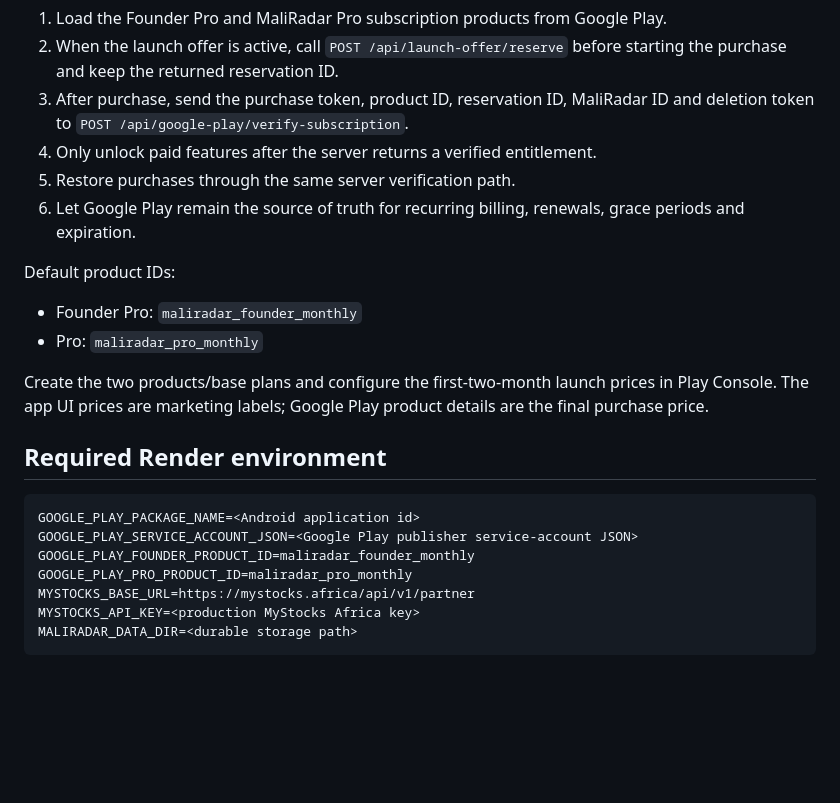
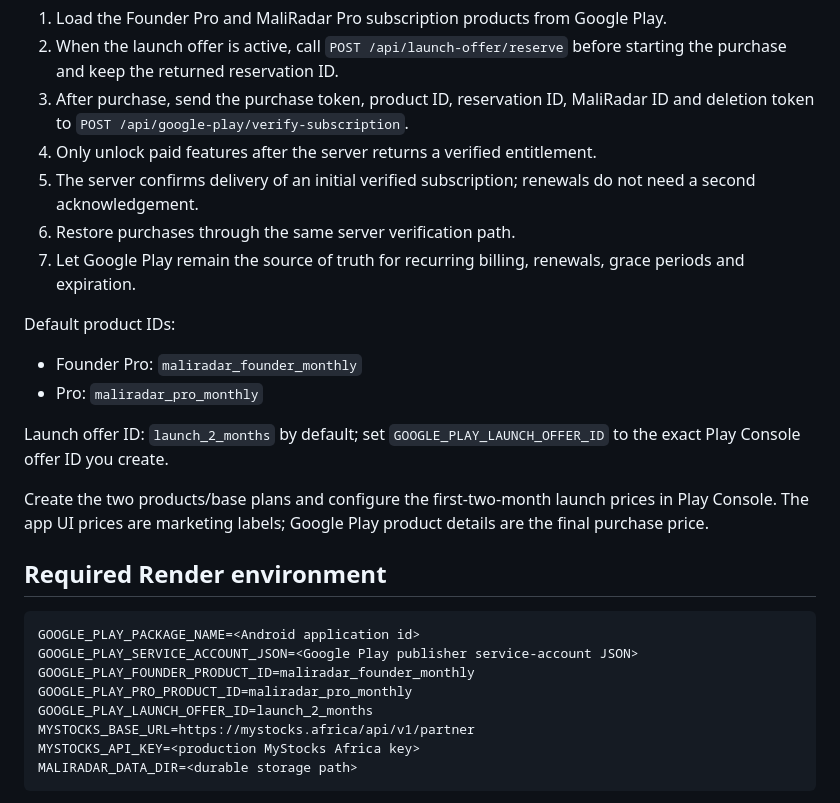
Before and after one commit to sudiniiix-art/maliradar, a Markdown page: docs/LAUNCH_READINESS.md, the part around the change. GitHub-like rendering; blank space fills up the shorter version.

Commit message:
Document Play subscription delivery and launch-offer configuration

```diff
--- a/docs/LAUNCH_READINESS.md
+++ b/docs/LAUNCH_READINESS.md
@@ -6,12 +6,15 @@ Use Google Play Billing Library 9.1.0 in the Android client. The Android purchas
 2. When the launch offer is active, call `POST /api/launch-offer/reserve` before starting the purchase and keep the returned reservation ID.
 3. After purchase, send the purchase token, product ID, reservation ID, MaliRadar ID and deletion token to `POST /api/google-play/verify-subscription`.
 4. Only unlock paid features after the server returns a verified entitlement.
-5. Restore purchases through the same server verification path.
-6. Let Google Play remain the source of truth for recurring billing, renewals, grace periods and expiration.
+5. The server confirms delivery of an initial verified subscription; renewals do not need a second acknowledgement.
+6. Restore purchases through the same server verification path.
+7. Let Google Play remain the source of truth for recurring billing, renewals, grace periods and expiration.
 
 Default product IDs:
 - Founder Pro: `maliradar_founder_monthly`
 - Pro: `maliradar_pro_monthly`
+
+Launch offer ID: `launch_2_months` by default; set `GOOGLE_PLAY_LAUNCH_OFFER_ID` to the exact Play Console offer ID you create.
 
 Create the two products/base plans and configure the first-two-month launch prices in Play Console. The app UI prices are marketing labels; Google Play product details are the final purchase price.
 
@@ -21,6 +24,7 @@ GOOGLE_PLAY_PACKAGE_NAME=<Android application id>
 GOOGLE_PLAY_SERVICE_ACCOUNT_JSON=<Google Play publisher service-account JSON>
 GOOGLE_PLAY_FOUNDER_PRODUCT_ID=maliradar_founder_monthly
 GOOGLE_PLAY_PRO_PRODUCT_ID=maliradar_pro_monthly
+GOOGLE_PLAY_LAUNCH_OFFER_ID=launch_2_months
 MYSTOCKS_BASE_URL=https://mystocks.africa/api/v1/partner
 MYSTOCKS_API_KEY=<production MyStocks Africa key>
 MALIRADAR_DATA_DIR=<durable storage path>
```
